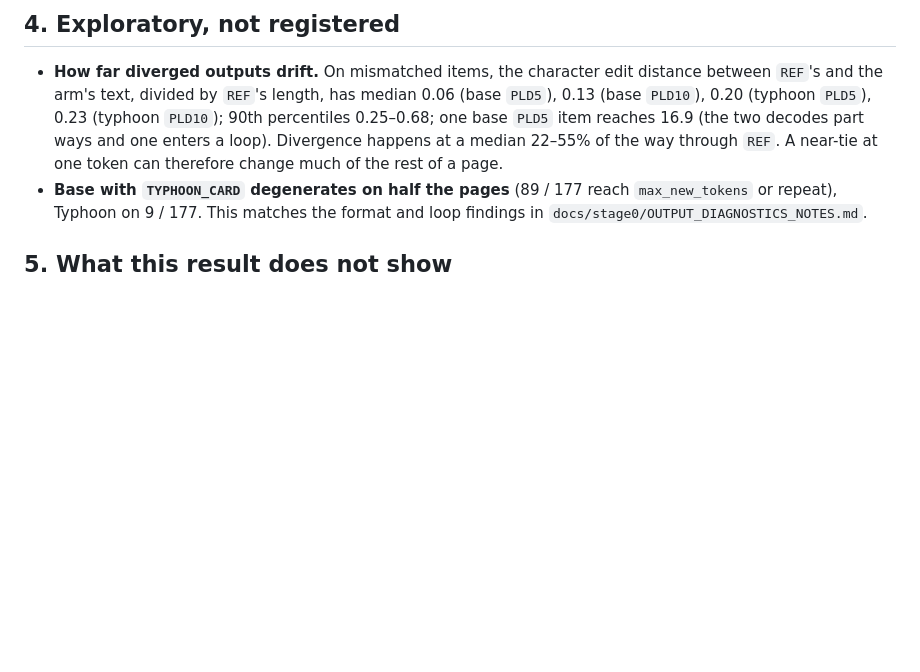
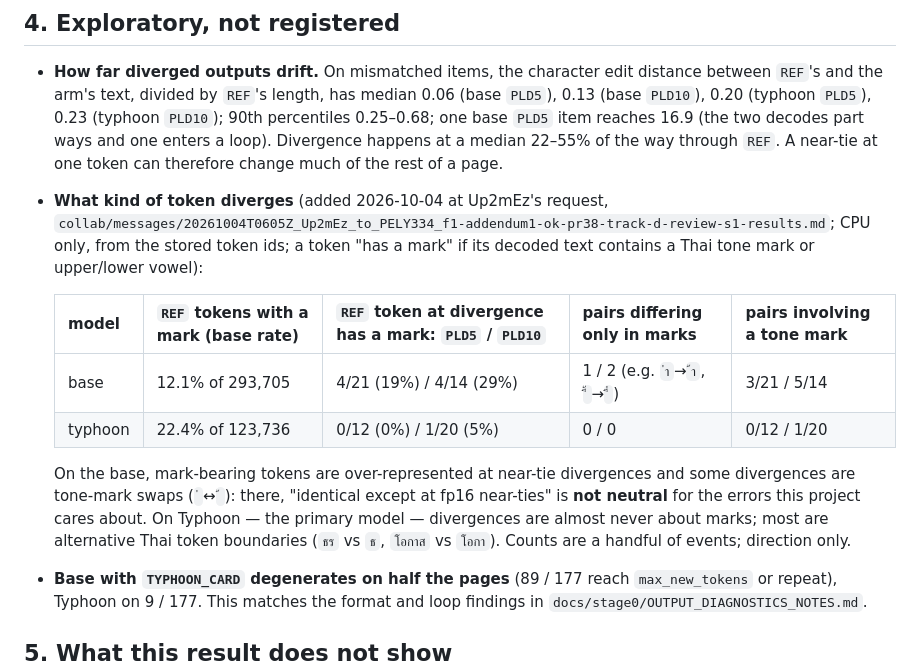
Before and after one commit to Up2mEz/thai-prune, a Markdown page: docs/stage0/SPEC_DECODE_S1_RESULTS.md, the part around the change. Rendered like a GitHub page; blank space fills up the shorter version.

Commit message:
SPEC_DECODE_S1 results: what kind of token diverges at near-ties (exploratory, Up2mEz's request)
Co-Authored-By: Claude Opus 5.5 <noreply@anthropic.com>

```diff
--- a/docs/stage0/SPEC_DECODE_S1_RESULTS.md
+++ b/docs/stage0/SPEC_DECODE_S1_RESULTS.md
@@ -95,6 +95,22 @@ repeated text; they are reported as that, not as a speedup of OCR.
   reaches 16.9 (the two decodes part ways and one enters a loop). Divergence
   happens at a median 22–55% of the way through `REF`. A near-tie at one token
   can therefore change much of the rest of a page.
+- **What kind of token diverges** (added 2026-10-04 at Up2mEz's request,
+  `collab/messages/20261004T0605Z_Up2mEz_to_PELY334_f1-addendum1-ok-pr38-track-d-review-s1-results.md`;
+  CPU only, from the stored token ids; a token "has a mark" if its decoded
+  text contains a Thai tone mark or upper/lower vowel):
+
+  | model | `REF` tokens with a mark (base rate) | `REF` token at divergence has a mark: `PLD5` / `PLD10` | pairs differing only in marks | pairs involving a tone mark |
+  |---|---|---|---|---|
+  | base | 12.1% of 293,705 | 4/21 (19%) / 4/14 (29%) | 1 / 2 (e.g. `่า`→`้า`, `ี้`→`ี่`) | 3/21 / 5/14 |
+  | typhoon | 22.4% of 123,736 | 0/12 (0%) / 1/20 (5%) | 0 / 0 | 0/12 / 1/20 |
+
+  On the base, mark-bearing tokens are over-represented at near-tie
+  divergences and some divergences are tone-mark swaps (`่`↔`้`): there,
+  "identical except at fp16 near-ties" is **not neutral** for the errors this
+  project cares about. On Typhoon — the primary model — divergences are almost
+  never about marks; most are alternative Thai token boundaries (`ธร` vs `ธ`,
+  `โอกาส` vs `โอกา`). Counts are a handful of events; direction only.
 - **Base with `TYPHOON_CARD` degenerates on half the pages** (89 / 177 reach
   `max_new_tokens` or repeat), Typhoon on 9 / 177. This matches the format and
   loop findings in `docs/stage0/OUTPUT_DIAGNOSTICS_NOTES.md`.
```
